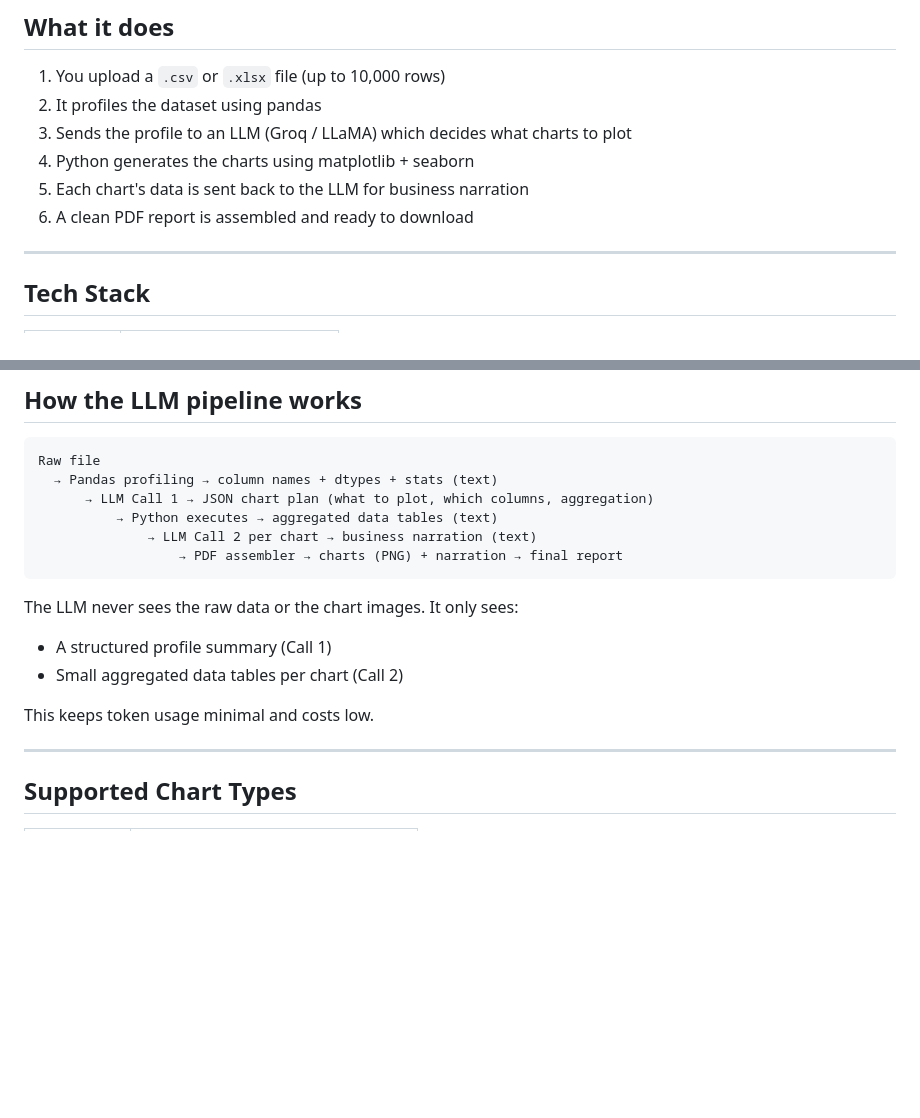
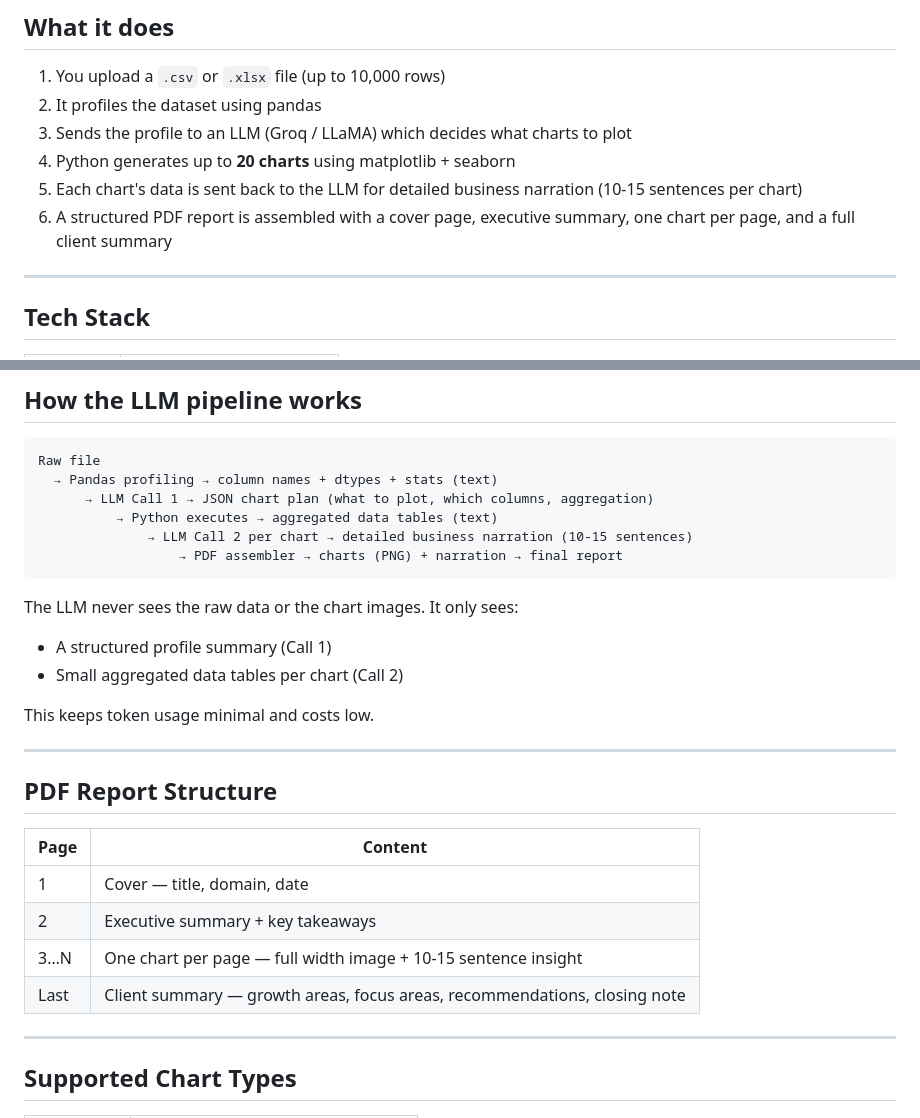
Before and after one commit to SparshKapoor-CODER/insight-engine, a Markdown page: README.md, 2 parts joined by grey strips. Rendered like a GitHub page; blank space fills up the shorter version.

````diff
--- a/README.md
+++ b/README.md
@@ -9,9 +9,9 @@ An automated data storytelling engine. Upload a raw CSV or Excel file and get a
 1. You upload a `.csv` or `.xlsx` file (up to 10,000 rows)
 2. It profiles the dataset using pandas
 3. Sends the profile to an LLM (Groq / LLaMA) which decides what charts to plot
-4. Python generates the charts using matplotlib + seaborn
-5. Each chart's data is sent back to the LLM for business narration
-6. A clean PDF report is assembled and ready to download
+4. Python generates up to **20 charts** using matplotlib + seaborn
+5. Each chart's data is sent back to the LLM for detailed business narration (10-15 sentences per chart)
+6. A structured PDF report is assembled with a cover page, executive summary, one chart per page, and a full client summary
 
 ---
 
@@ -113,7 +115,7 @@ Raw file
   → Pandas profiling → column names + dtypes + stats (text)
       → LLM Call 1 → JSON chart plan (what to plot, which columns, aggregation)
           → Python executes → aggregated data tables (text)
-              → LLM Call 2 per chart → business narration (text)
+              → LLM Call 2 per chart → detailed business narration (10-15 sentences)
                   → PDF assembler → charts (PNG) + narration → final report
 ```
 
@@ -122,6 +124,17 @@ The LLM never sees the raw data or the chart images. It only sees:
 - Small aggregated data tables per chart (Call 2)
 
 This keeps token usage minimal and costs low.
+
+---
+
+## PDF Report Structure
+
+| Page | Content |
+|------|---------|
+| 1 | Cover — title, domain, date |
+| 2 | Executive summary + key takeaways |
+| 3…N | One chart per page — full width image + 10-15 sentence insight |
+| Last | Client summary — growth areas, focus areas, recommendations, closing note |
 
 ---
 
````
Also changed, not shown: other parts of README.md (+26 -5 lines).
